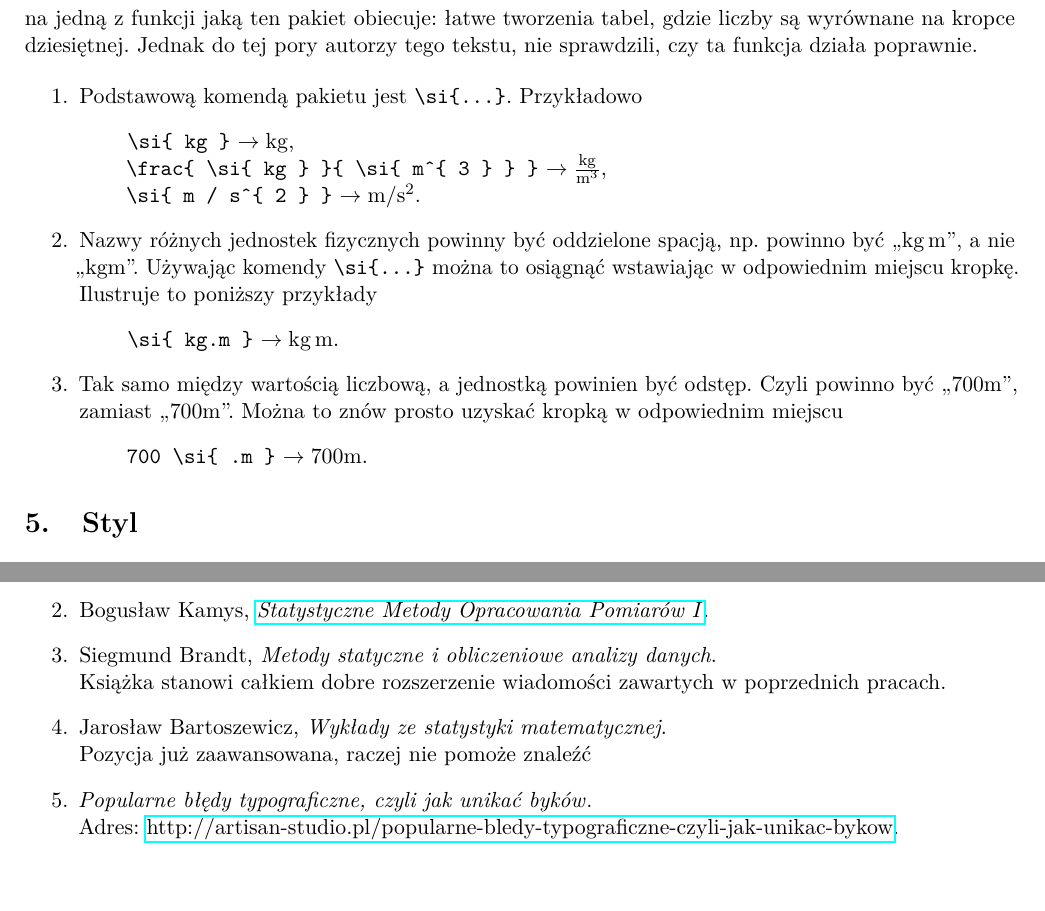
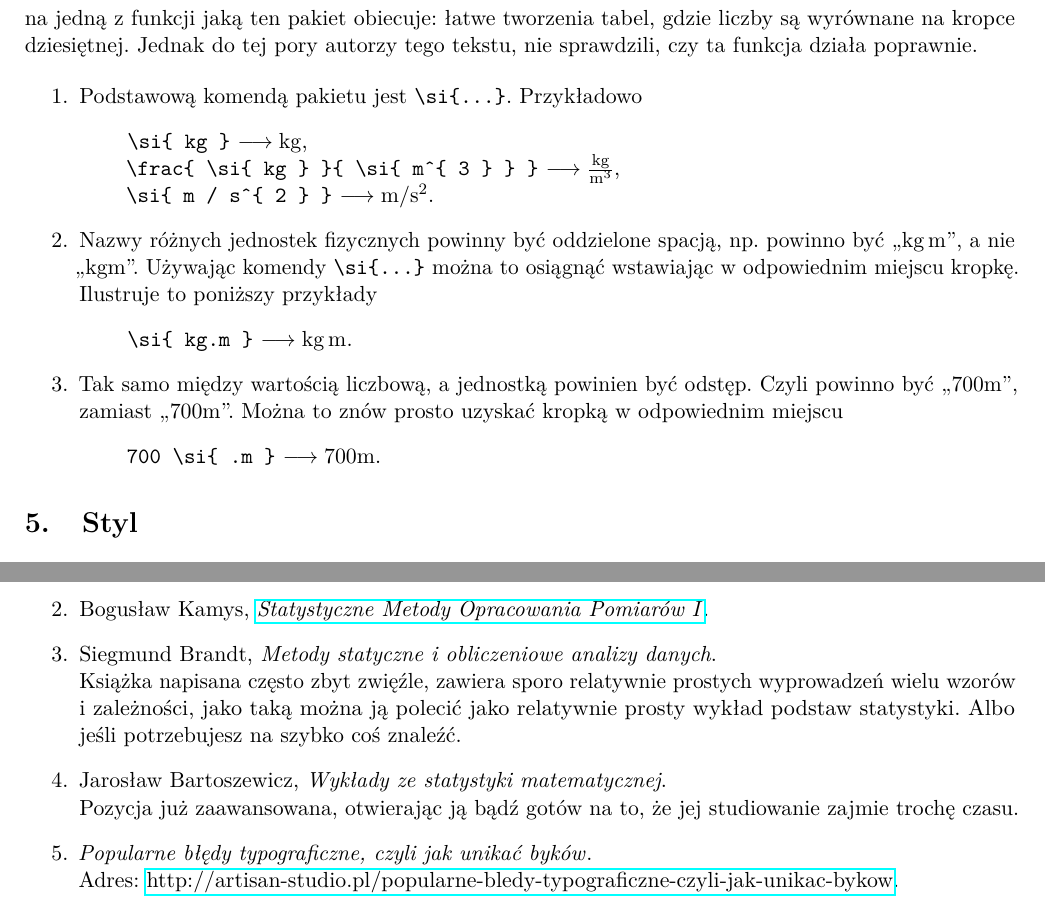
Before and after one commit to KZiemian/Various-texts, a LaTeX document (O-pisaniu-sprawozdan-z-LaTeXem/O-pisaniu-sprawozdan-z-LaTeXem.tex): two parts of pages 10 and 13 of 13, joined at a grey line, cut so that both start at the same text. Compiled offline with pdfLaTeX.

Commit message:
Uzupełnienia

```diff
--- a/O-pisaniu-sprawozdan-z-LaTeXem/O-pisaniu-sprawozdan-z-LaTeXem.tex
+++ b/O-pisaniu-sprawozdan-z-LaTeXem/O-pisaniu-sprawozdan-z-LaTeXem.tex
@@ -937,10 +937,10 @@ czy~ta funkcja działa poprawnie.
 \item Podstawową komendą pakietu jest \texttt{\tbs si\{...\}}.
   Przykładowo
   \begin{quote}
-    \texttt{\tbs si\{ kg \}} $\to \si{kg}$, \\
+    \texttt{\tbs si\{ kg \}} $\longrightarrow \si{kg}$, \\
     \texttt{\tbs frac\{ \tbs si\{ kg \} \}\{ \tbs si\{ m\^{}\{ 3 \} \} \}}
-    $\to \frac{ \si{ kg } }{ \si{ m^{ 3 } } }$, \\
-    \texttt{\tbs si\{ m / s\^{}\{ 2 \} \}} $\to \si{ m / s^{ 2 } }$.
+    $\longrightarrow \frac{ \si{ kg } }{ \si{ m^{ 3 } } }$, \\
+    \texttt{\tbs si\{ m / s\^{}\{ 2 \} \}} $\longrightarrow \si{ m / s^{ 2 } }$.
   \end{quote}
 \item Nazwy różnych jednostek fizycznych powinny być oddzielone
   spacją, np. powinno być ,,$\si{kg.m}$'', a~nie
@@ -948,14 +948,14 @@ czy~ta funkcja działa poprawnie.
     si\{...\}} można to osiągnąć wstawiając w~odpowiednim
   miejscu~kropkę. Ilustruje to poniższy przykłady
   \begin{quote}
-    \texttt{\tbs si\{ kg.m \}} $\to \si{kg.m}$.
+    \texttt{\tbs si\{ kg.m \}} $\longrightarrow \si{kg.m}$.
   \end{quote}
 \item Tak samo między wartością liczbową, a~jednostką powinien być
   odstęp. Czyli powinno być ,,$700 \si{.m}$'', zamiast
   ,,$700 \si{m}$''. Można to znów prosto uzyskać kropką w~odpowiednim
   miejscu
   \begin{quote}
-    \texttt{700 \tbs si\{ .m \}} $\to 700 \si{ .m }$.
+    \texttt{700 \tbs si\{ .m \}} $\longrightarrow 700 \si{ .m }$.
   \end{quote}
 \end{enumerate}
 
@@ -1203,10 +1201,13 @@ standardami stronę \emph{\TeX{} Users Group},
       Metody Opracowania Pomiarów~I}}.
 \item Siegmund Brandt, \emph{Metody statyczne i~obliczeniowe analizy
     danych}. \\
-  Książka stanowi całkiem dobre rozszerzenie wiadomości zawartych
-  w~poprzednich pracach.
+  Książka napisana często zbyt zwięźle, zawiera sporo relatywnie
+  prostych wyprowadzeń wielu wzorów i~zależności, jako taką można ją
+  polecić jako relatywnie prosty wykład podstaw statystyki. Albo jeśli
+  potrzebujesz na~szybko coś znaleźć.
 \item Jarosław Bartoszewicz, \emph{Wykłady ze~statystyki matematycznej}. \\
-  Pozycja już zaawansowana, raczej nie pomoże znaleźć
+  Pozycja już zaawansowana, otwierając ją bądź gotów na~to, że~jej
+  studiowanie zajmie trochę czasu.
 \item \emph{Popularne
     błędy typograficzne, czyli jak unikać byków}. \\
   Adres:
```
Also changed, not shown: O-pisaniu-sprawozdan-z-LaTeXem/O-pisaniu-sprawozdan-z-LaTeXem.tex (8 more changed lines).
